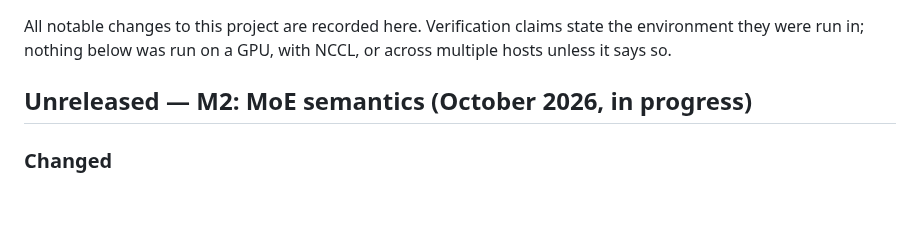
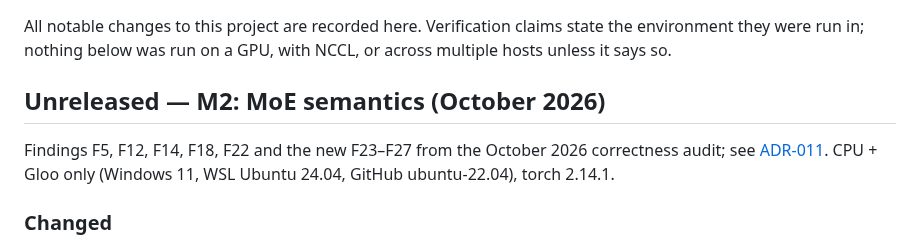
Before and after one commit to Mattral/Composed-Mixture-of-Experts-Engine, a Markdown page: CHANGELOG.md, the part around the change. Drawn GitHub-style; blank space fills up the shorter version.

```diff
--- a/CHANGELOG.md
+++ b/CHANGELOG.md
@@ -4,7 +4,13 @@ All notable changes to this project are recorded here. Verification claims
 state the environment they were run in; nothing below was run on a GPU, with
 NCCL, or across multiple hosts unless it says so.
 
-## Unreleased — M2: MoE semantics (October 2026, in progress)
+## Unreleased — M2: MoE semantics (October 2026)
+
+Findings F5, F12, F14, F18, F22 and the new F23–F27 from the October 2026
+correctness audit; see
+[ADR-011](docs/adr/ADR-011-layout-independent-global-mean-objective.md).
+CPU + Gloo only (Windows 11, WSL Ubuntu 24.04, GitHub ubuntu-22.04),
+torch 2.14.1.
 
 ### Changed
 - **F22 — training objective.** The objective is now the mean over the
```
Also changed, not shown: docs/adr/ADR-011-layout-independent-global-mean-objective.md (+63 -3 lines).
